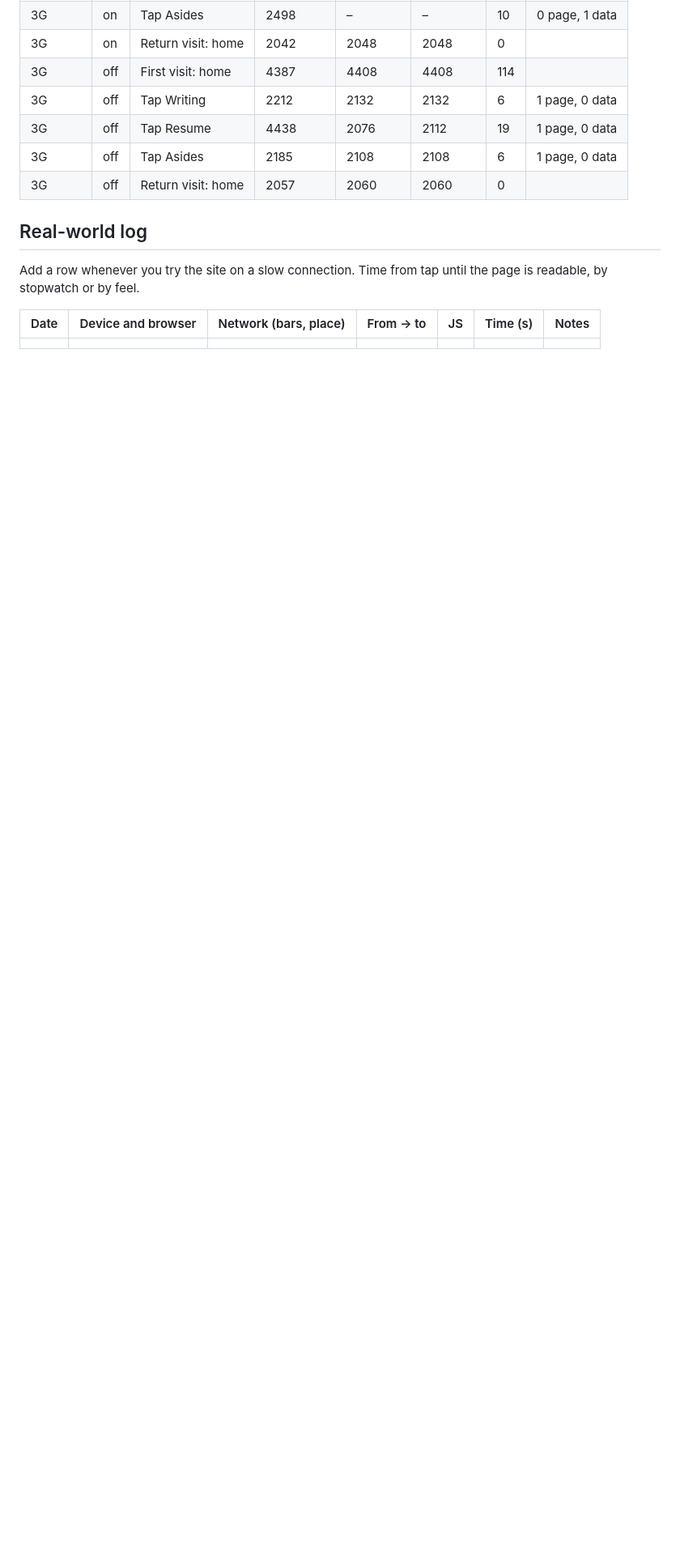
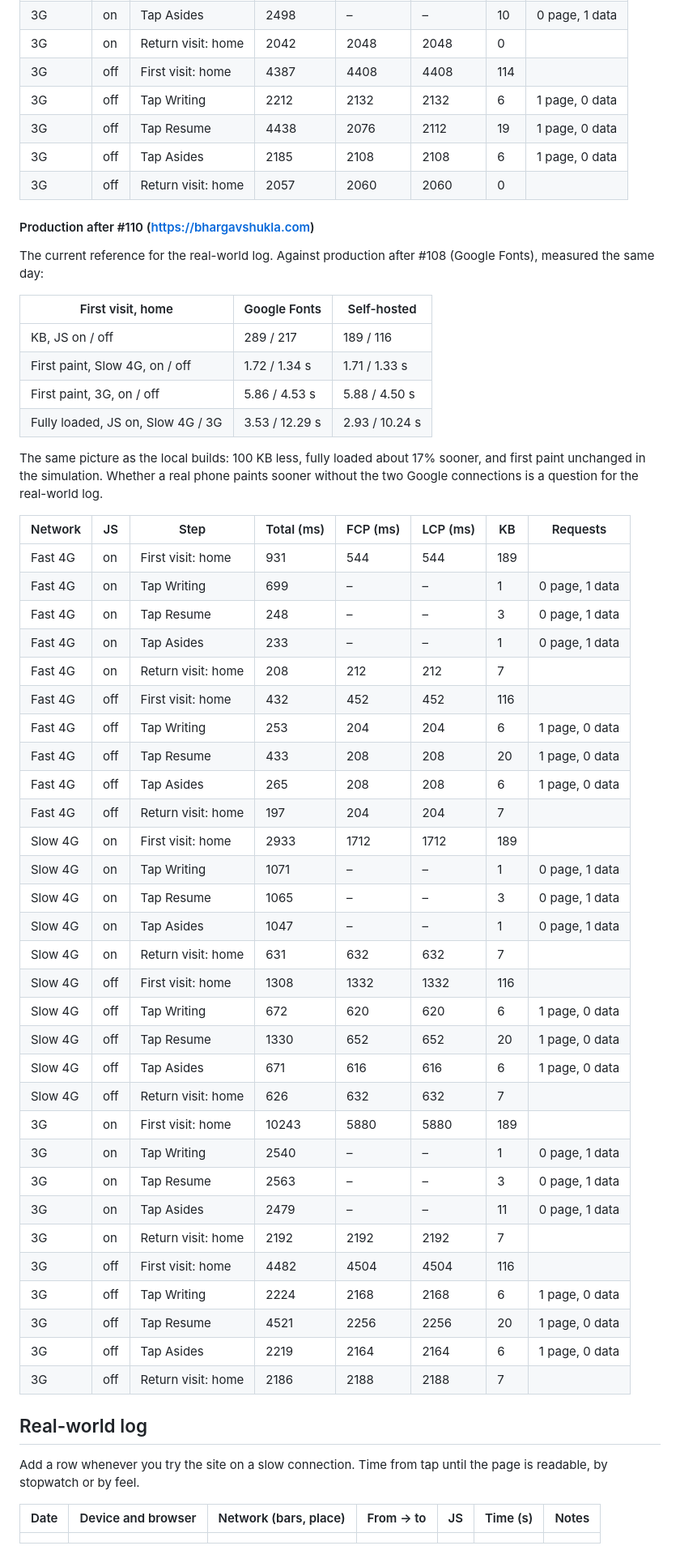
Before and after one commit to argenthand/bhargavshukla.com, a Markdown page: docs/performance.md, the part around one of its changes. Shown at 81% size. GitHub-like rendering; blank space fills up the shorter version.

Commit message:
Performance doc: production timings after #110 (#116)
Co-authored-by: Claude Opus 5.5 <noreply@anthropic.com>

```diff
--- a/docs/performance.md
+++ b/docs/performance.md
@@ -173,6 +173,52 @@ Both columns are local builds under `wrangler dev`, measured the same way: the #
 | 3G      | off | Tap Asides         | 2185       | 2108     | 2108     | 6   | 1 page, 0 data |
 | 3G      | off | Return visit: home | 2057       | 2060     | 2060     | 0   |                |
 
+#### Production after #110 (https://bhargavshukla.com)
+
+The current reference for the real-world log. Against production after #108 (Google Fonts), measured the same day:
+
+| First visit, home                 | Google Fonts   | Self-hosted    |
+| --------------------------------- | -------------- | -------------- |
+| KB, JS on / off                   | 289 / 217      | 189 / 116      |
+| First paint, Slow 4G, on / off    | 1.72 / 1.34 s  | 1.71 / 1.33 s  |
+| First paint, 3G, on / off         | 5.86 / 4.53 s  | 5.88 / 4.50 s  |
+| Fully loaded, JS on, Slow 4G / 3G | 3.53 / 12.29 s | 2.93 / 10.24 s |
+
+The same picture as the local builds: 100 KB less, fully loaded about 17% sooner, and first paint unchanged in the simulation. Whether a real phone paints sooner without the two Google connections is a question for the real-world log.
+
+| Network | JS  | Step               | Total (ms) | FCP (ms) | LCP (ms) | KB  | Requests       |
+| ------- | --- | ------------------ | ---------- | -------- | -------- | --- | -------------- |
+| Fast 4G | on  | First visit: home  | 931        | 544      | 544      | 189 |                |
+| Fast 4G | on  | Tap Writing        | 699        | –        | –        | 1   | 0 page, 1 data |
+| Fast 4G | on  | Tap Resume         | 248        | –        | –        | 3   | 0 page, 1 data |
+| Fast 4G | on  | Tap Asides         | 233        | –        | –        | 1   | 0 page, 1 data |
+| Fast 4G | on  | Return visit: home | 208        | 212      | 212      | 7   |                |
+| Fast 4G | off | First visit: home  | 432        | 452      | 452      | 116 |                |
+| Fast 4G | off | Tap Writing        | 253        | 204      | 204      | 6   | 1 page, 0 data |
+| Fast 4G | off | Tap Resume         | 433        | 208      | 208      | 20  | 1 page, 0 data |
+| Fast 4G | off | Tap Asides         | 265        | 208      | 208      | 6   | 1 page, 0 data |
+| Fast 4G | off | Return visit: home | 197        | 204      | 204      | 7   |                |
+| Slow 4G | on  | First visit: home  | 2933       | 1712     | 1712     | 189 |                |
+| Slow 4G | on  | Tap Writing        | 1071       | –        | –        | 1   | 0 page, 1 data |
+| Slow 4G | on  | Tap Resume         | 1065       | –        | –        | 3   | 0 page, 1 data |
+| Slow 4G | on  | Tap Asides         | 1047       | –        | –        | 1   | 0 page, 1 data |
+| Slow 4G | on  | Return visit: home | 631        | 632      | 632      | 7   |                |
+| Slow 4G | off | First visit: home  | 1308       | 1332     | 1332     | 116 |                |
+| Slow 4G | off | Tap Writing        | 672        | 620      | 620      | 6   | 1 page, 0 data |
+| Slow 4G | off | Tap Resume         | 1330       | 652      | 652      | 20  | 1 page, 0 data |
+| Slow 4G | off | Tap Asides         | 671        | 616      | 616      | 6   | 1 page, 0 data |
+| Slow 4G | off | Return visit: home | 626        | 632      | 632      | 7   |                |
+| 3G      | on  | First visit: home  | 10243      | 5880     | 5880     | 189 |                |
+| 3G      | on  | Tap Writing        | 2540       | –        | –        | 1   | 0 page, 1 data |
+| 3G      | on  | Tap Resume         | 2563       | –        | –        | 3   | 0 page, 1 data |
+| 3G      | on  | Tap Asides         | 2479       | –        | –        | 11  | 0 page, 1 data |
+| 3G      | on  | Return visit: home | 2192       | 2192     | 2192     | 7   |                |
+| 3G      | off | First visit: home  | 4482       | 4504     | 4504     | 116 |                |
+| 3G      | off | Tap Writing        | 2224       | 2168     | 2168     | 6   | 1 page, 0 data |
+| 3G      | off | Tap Resume         | 4521       | 2256     | 2256     | 20  | 1 page, 0 data |
+| 3G      | off | Tap Asides         | 2219       | 2164     | 2164     | 6   | 1 page, 0 data |
+| 3G      | off | Return visit: home | 2186       | 2188     | 2188     | 7   |                |
+
 ## Real-world log
 
 Add a row whenever you try the site on a slow connection. Time from tap until the page is readable, by stopwatch or by feel.
```
Also changed, not shown: other parts of docs/performance.md (+2 -2 lines).
